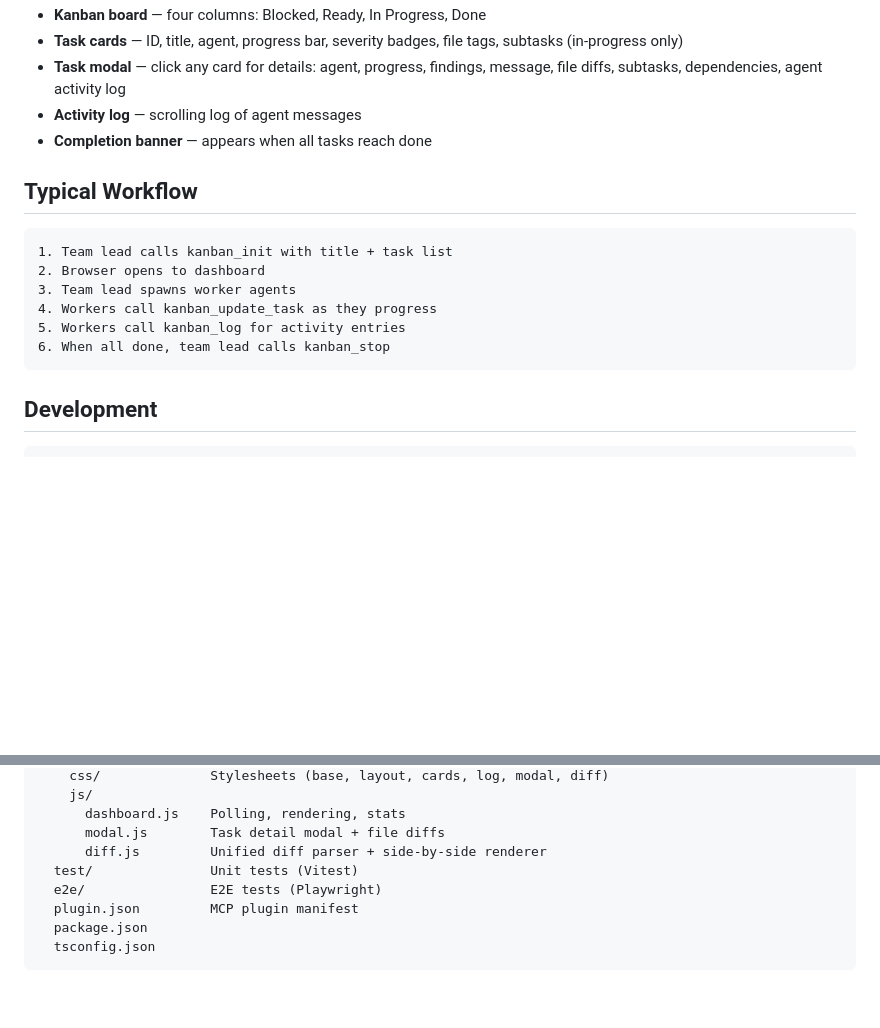
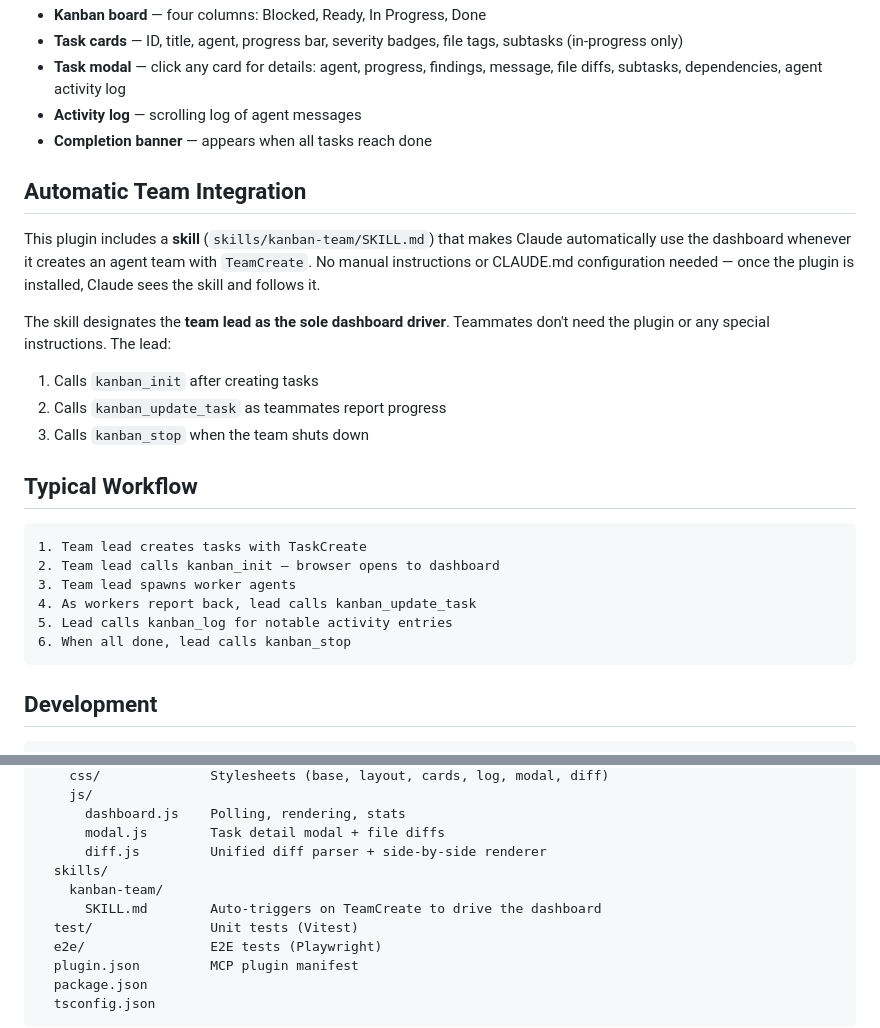
Before and after one commit to cleancoders/agent-plugins, a Markdown page: plugins/kanban-dashboard/README.md, 2 parts joined by grey strips. GitHub-like rendering; blank space fills up the shorter version.

Commit message:
Add kanban-team skill for automatic TeamCreate integration
Includes a SKILL.md that triggers when Claude creates agent teams,
instructing the team lead to drive the kanban dashboard automatically.
Updates README with new section and project structure.

Co-Authored-By: Claude Opus 4.6 <noreply@anthropic.com>

````diff
--- a/plugins/kanban-dashboard/README.md
+++ b/plugins/kanban-dashboard/README.md
@@ -111,15 +111,25 @@ The browser dashboard includes:
 - **Activity log** — scrolling log of agent messages
 - **Completion banner** — appears when all tasks reach done
 
+## Automatic Team Integration
+
+This plugin includes a **skill** (`skills/kanban-team/SKILL.md`) that makes Claude automatically use the dashboard whenever it creates an agent team with `TeamCreate`. No manual instructions or CLAUDE.md configuration needed — once the plugin is installed, Claude sees the skill and follows it.
+
+The skill designates the **team lead as the sole dashboard driver**. Teammates don't need the plugin or any special instructions. The lead:
+
+1. Calls `kanban_init` after creating tasks
+2. Calls `kanban_update_task` as teammates report progress
+3. Calls `kanban_stop` when the team shuts down
+
 ## Typical Workflow
 
 ```
-1. Team lead calls kanban_init with title + task list
-2. Browser opens to dashboard
+1. Team lead creates tasks with TaskCreate
+2. Team lead calls kanban_init — browser opens to dashboard
 3. Team lead spawns worker agents
-4. Workers call kanban_update_task as they progress
-5. Workers call kanban_log for activity entries
-6. When all done, team lead calls kanban_stop
+4. As workers report back, lead calls kanban_update_task
+5. Lead calls kanban_log for notable activity entries
+6. When all done, lead calls kanban_stop
 ```
 
 ## Development
@@ -149,6 +159,9 @@ kanban-dashboard/
       dashboard.js    Polling, rendering, stats
       modal.js        Task detail modal + file diffs
       diff.js         Unified diff parser + side-by-side renderer
+  skills/
+    kanban-team/
+      SKILL.md        Auto-triggers on TeamCreate to drive the dashboard
   test/               Unit tests (Vitest)
   e2e/                E2E tests (Playwright)
   plugin.json         MCP plugin manifest
````
Also changed, not shown: 2 other files.
